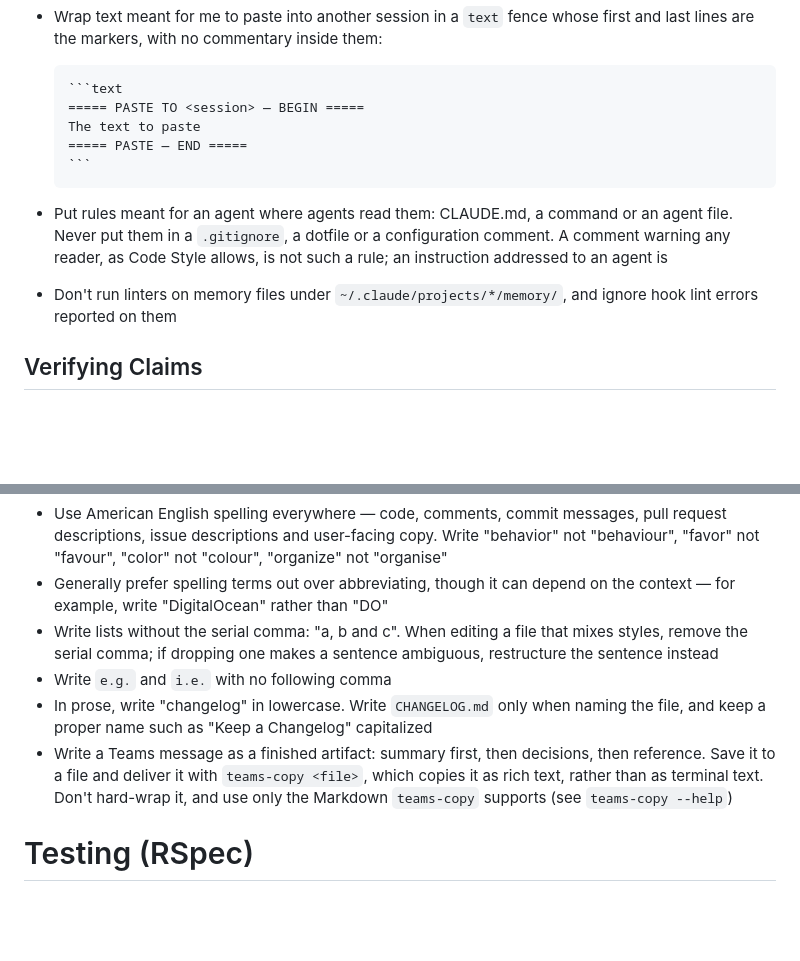
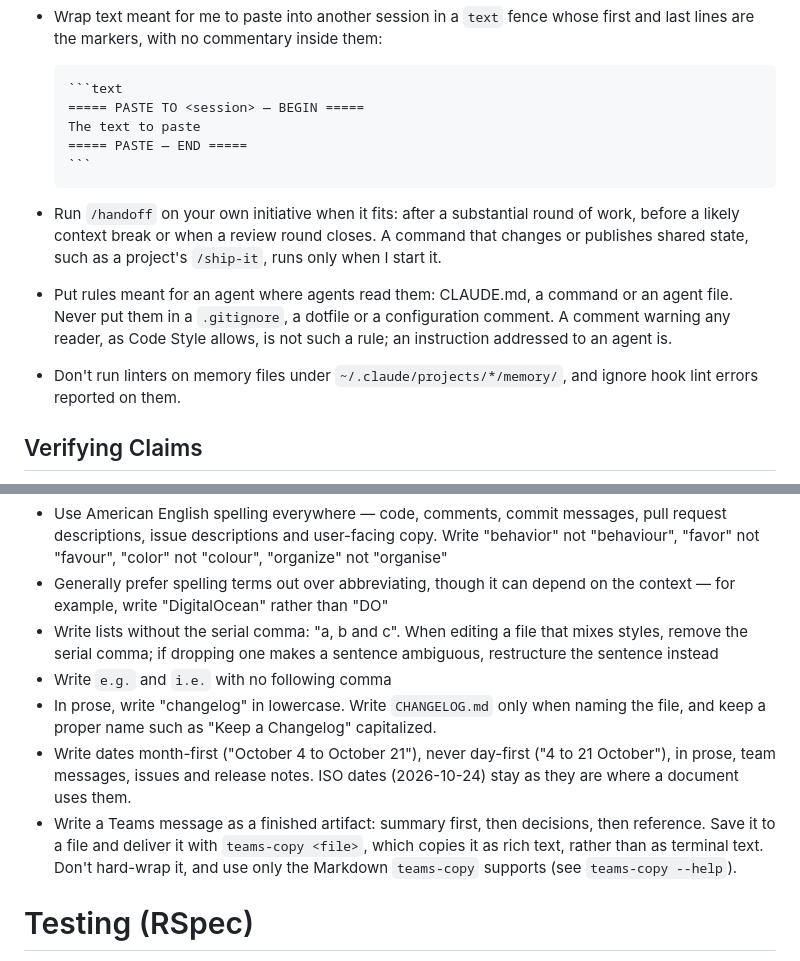
Before and after one commit to mattmenefee/dotfiles, a Markdown page: home/.claude/CLAUDE.md, 2 parts joined by grey strips. GitHub-like rendering; blank space fills up the shorter version.

Commit message:
Run /handoff proactively and write dates month-first
Two standing preferences lived only in another project's Claude memory,
so sessions elsewhere never saw them. Both apply in every project, so
they move into the user-wide CLAUDE.md.

The Workflow section now asks agents to run /handoff on their own after
a substantial round of work, before a likely context break or when a
review round closes, since a handoff written late loses what the session
knew. It also says that a command which changes or publishes shared
state, such as a project's /ship-it, runs only when the user starts it.

Writing & Copy Conventions now asks for month-first dates in prose,
team messages, issues and release notes, and keeps ISO dates where a
document already uses them, as handoffs and review files do.

The two new bullets and four neighboring ones (agent rules, memory
linting, changelog and Teams messages) also gain a final period.

`````diff
--- a/home/.claude/CLAUDE.md
+++ b/home/.claude/CLAUDE.md
@@ -42,11 +42,14 @@
   ```
   ````
 
+- Run `/handoff` on your own initiative when it fits: after a substantial round of work, before a
+  likely context break or when a review round closes. A command that changes or publishes shared
+  state, such as a project's `/ship-it`, runs only when I start it.
 - Put rules meant for an agent where agents read them: CLAUDE.md, a command or an agent file. Never
   put them in a `.gitignore`, a dotfile or a configuration comment. A comment warning any reader, as
-  Code Style allows, is not such a rule; an instruction addressed to an agent is
+  Code Style allows, is not such a rule; an instruction addressed to an agent is.
 - Don't run linters on memory files under `~/.claude/projects/*/memory/`, and ignore hook lint
-  errors reported on them
+  errors reported on them.
 
 ## Verifying Claims
 
@@ -191,11 +194,14 @@ messages are the strictest case: once merged they cannot be edited.
   the serial comma; if dropping one makes a sentence ambiguous, restructure the sentence instead
 - Write `e.g.` and `i.e.` with no following comma
 - In prose, write "changelog" in lowercase. Write `CHANGELOG.md` only when naming the file, and keep
-  a proper name such as "Keep a Changelog" capitalized
+  a proper name such as "Keep a Changelog" capitalized.
+- Write dates month-first ("October 4 to October 21"), never day-first ("4 to 21 October"), in
+  prose, team messages, issues and release notes. ISO dates (2026-10-24) stay as they are where a
+  document uses them.
 - Write a Teams message as a finished artifact: summary first, then decisions, then reference. Save
   it to a file and deliver it with `teams-copy <file>`, which copies it as rich text, rather than as
   terminal text. Don't hard-wrap it, and use only the Markdown `teams-copy` supports (see
-  `teams-copy --help`)
+  `teams-copy --help`).
 
 # Testing (RSpec)
 
`````
